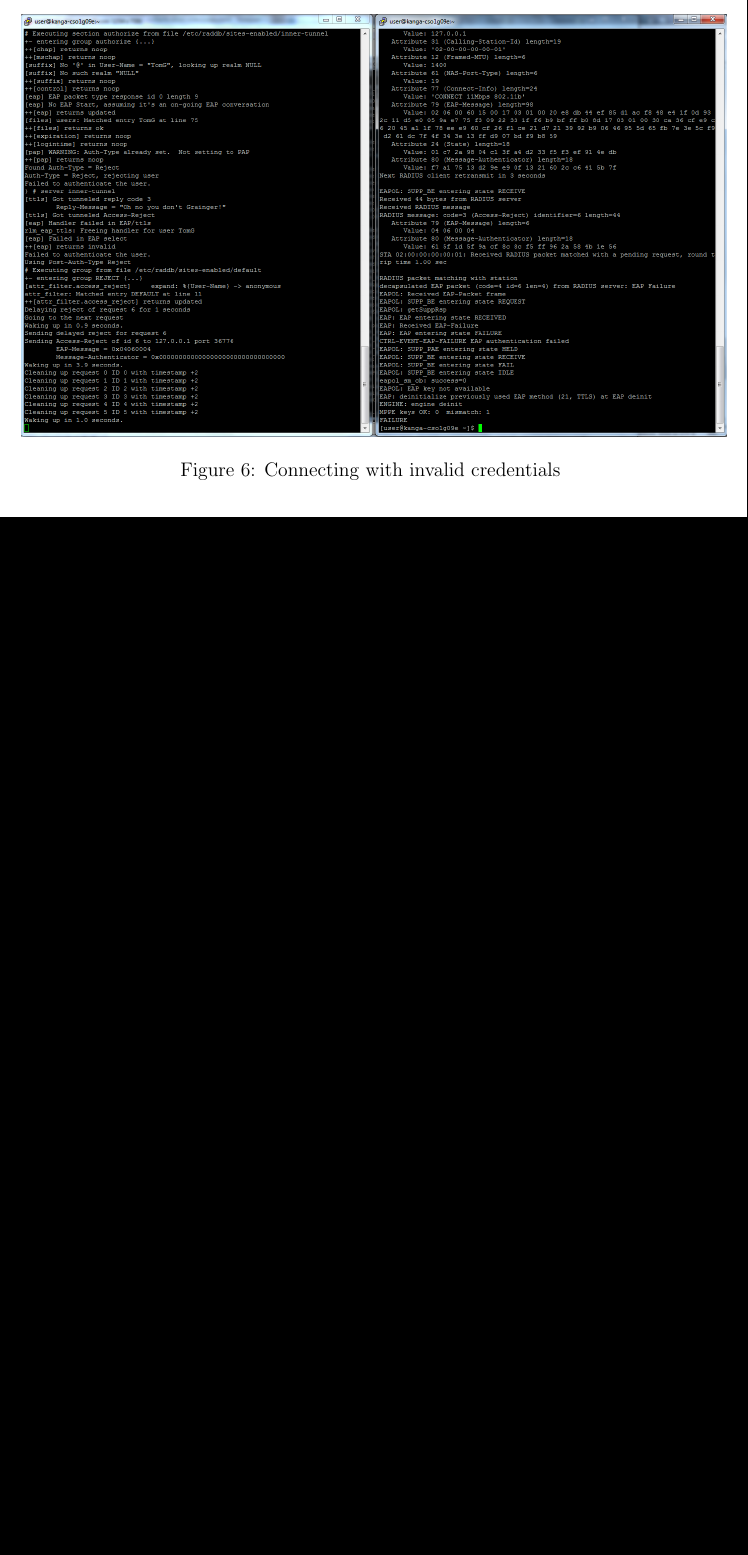
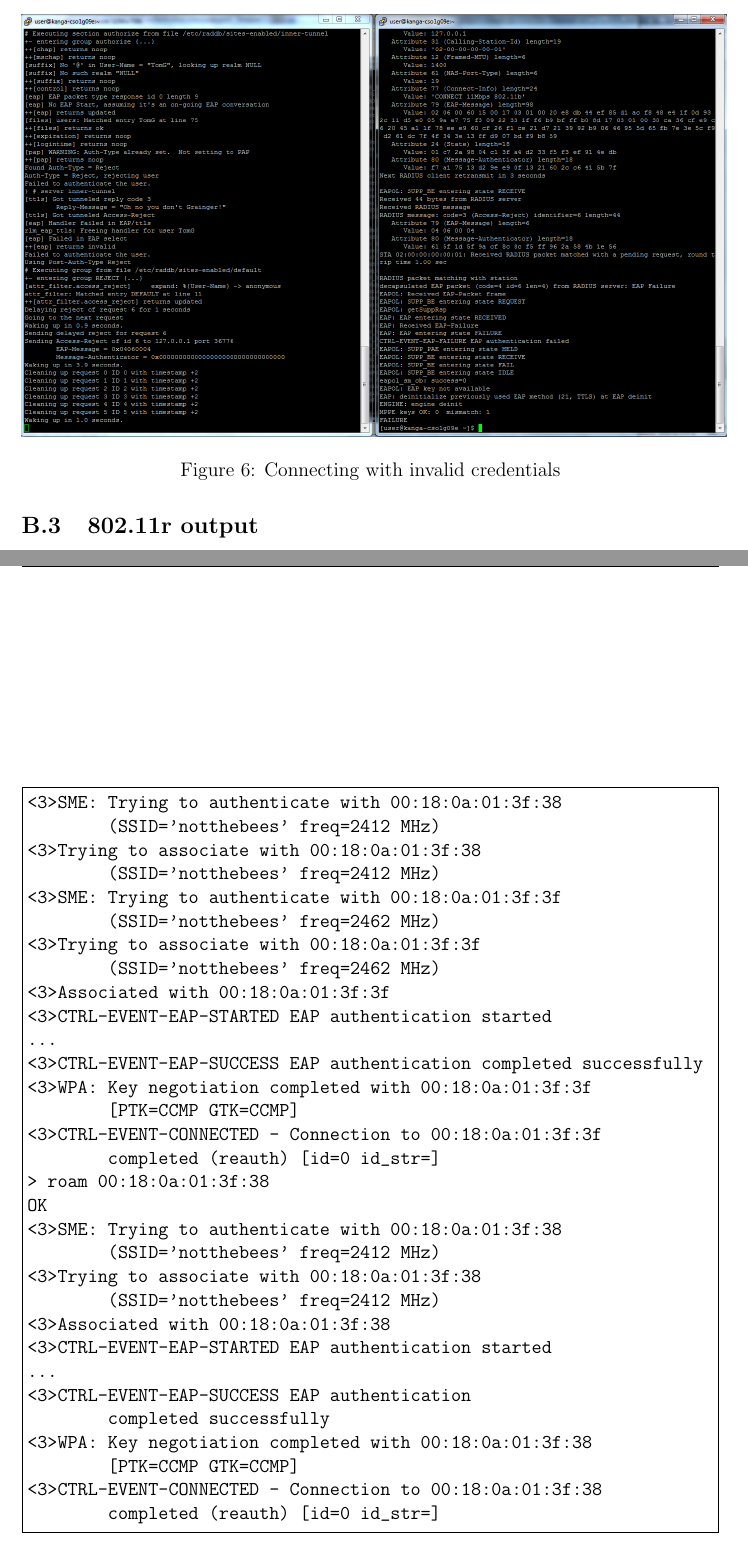
Before and after one commit to Landric/wireless-report, a LaTeX thesis (Report.tex): part of page 15 of 15 before the commit and two parts of pages 15 and 16 of 17 after it, the two joined at a grey line, cut so that both start at the same text, the shorter picture padded with empty space. Compiled offline with pdfLaTeX.

Commit message:
Added additional testing snippets

```diff
--- a/Report.tex
+++ b/Report.tex
@@ -270,3 +270,42 @@ network={
 \caption{Connecting with invalid credentials}
 \end{figure}
 
+\subsection{wpa\_supplicant output}
+\begin{figure}[h!]
+\begin{Verbatim}[frame=single]
+<3>SME: Trying to authenticate with 00:18:0a:01:3f:38
+	(SSID='notthebees' freq=2412 MHz)
+<3>Trying to associate with 00:18:0a:01:3f:38
+	(SSID='notthebees' freq=2412 MHz)
+<3>SME: Trying to authenticate with 00:18:0a:01:3f:3f
+	(SSID='notthebees' freq=2462 MHz)
+<3>Trying to associate with 00:18:0a:01:3f:3f
+	(SSID='notthebees' freq=2462 MHz)
+<3>Associated with 00:18:0a:01:3f:3f
+<3>CTRL-EVENT-EAP-STARTED EAP authentication started
+...
+<3>CTRL-EVENT-EAP-SUCCESS EAP authentication completed successfully
+<3>WPA: Key negotiation completed with 00:18:0a:01:3f:3f
+	[PTK=CCMP GTK=CCMP]
+<3>CTRL-EVENT-CONNECTED - Connection to 00:18:0a:01:3f:3f
+	completed (reauth) [id=0 id_str=]
+> roam 00:18:0a:01:3f:38
+OK
+<3>SME: Trying to authenticate with 00:18:0a:01:3f:38
+	(SSID='notthebees' freq=2412 MHz)
+<3>Trying to associate with 00:18:0a:01:3f:38
+	(SSID='notthebees' freq=2412 MHz)
+<3>Associated with 00:18:0a:01:3f:38
+<3>CTRL-EVENT-EAP-STARTED EAP authentication started
+...
+<3>CTRL-EVENT-EAP-SUCCESS EAP authentication
+	completed successfully
+<3>WPA: Key negotiation completed with 00:18:0a:01:3f:38
+	[PTK=CCMP GTK=CCMP]
+<3>CTRL-EVENT-CONNECTED - Connection to 00:18:0a:01:3f:38
+	completed (reauth) [id=0 id_str=]
+\end{Verbatim}
+\caption{Code snippet by Thomas Grainger}
+\end{figure}
+
+\subsection{802.11r output}
```
Also changed, not shown: Report.tex (18 more changed lines).
